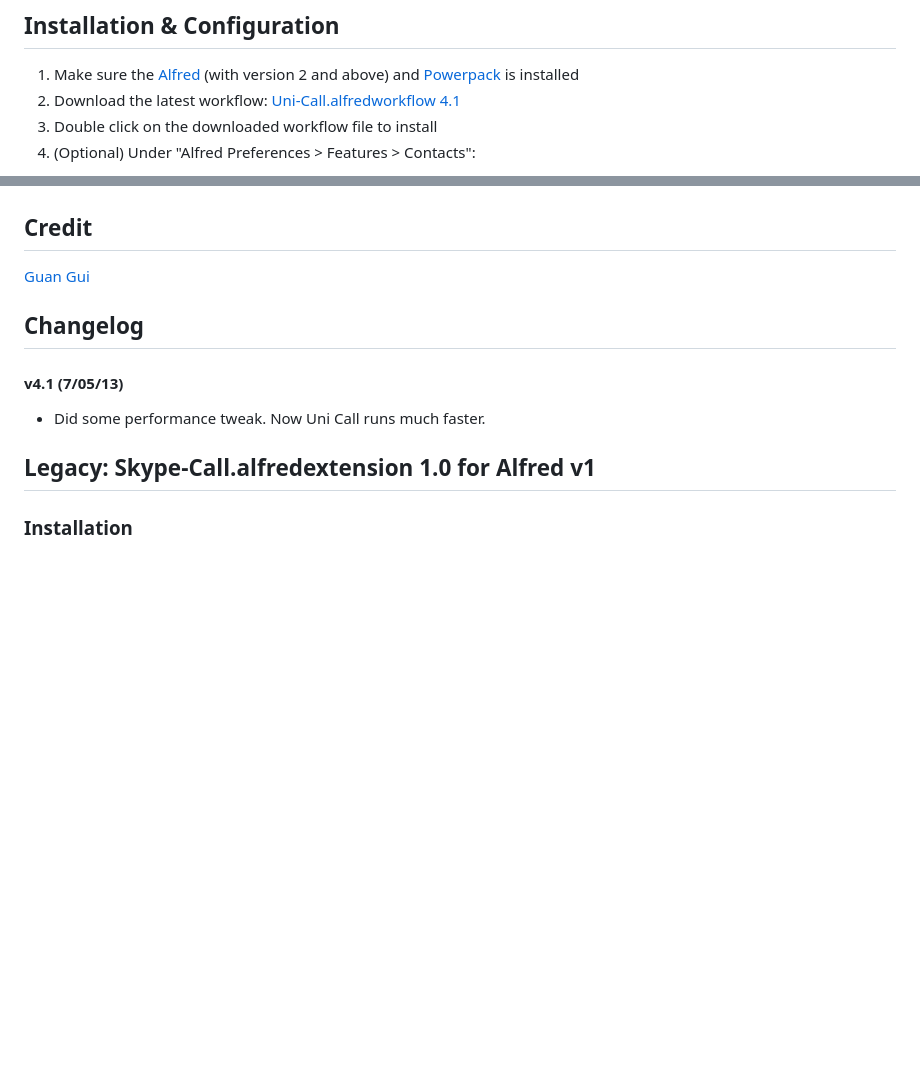
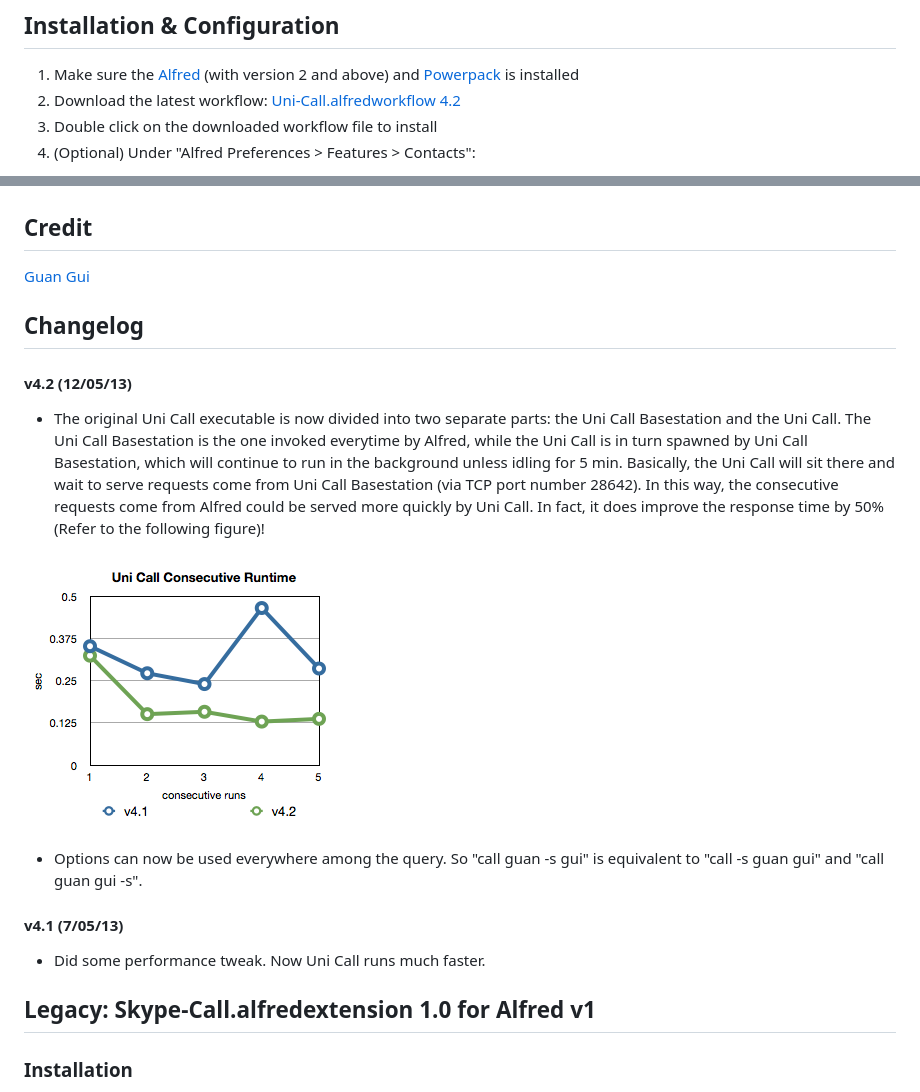
Before and after one commit to guiguan/Uni-Call, a Markdown page: README.md, 2 parts joined by grey strips. Rendered like a GitHub page; pictures changed too: Uni-Call-42-Performance.png (added); blank space fills up the shorter version.

Commit message:
Upgraded to v4.2

```diff
--- a/README.md
+++ b/README.md
@@ -109,7 +109,7 @@ Installation & Configuration
 ----------------
 
 1. Make sure the [Alfred](http://www.alfredapp.com) (with version 2 and above) and [Powerpack](http://www.alfredapp.com/powerpack) is installed
-2. Download the latest workflow: [Uni-Call.alfredworkflow 4.1](http://www.guiguan.net/downloads/Uni-Call.alfredworkflow)
+2. Download the latest workflow: [Uni-Call.alfredworkflow 4.2](http://www.guiguan.net/downloads/Uni-Call.alfredworkflow)
 3. Double click on the downloaded workflow file to install
 4. (Optional) Under "Alfred Preferences > Features > Contacts":
 
@@ -138,6 +138,13 @@ Credit
 
 Changelog
 ----------------
+#### v4.2 (12/05/13)
+* The original Uni Call executable is now divided into two separate parts: the Uni Call Basestation and the Uni Call. The Uni Call Basestation is the one invoked everytime by Alfred, while the Uni Call is in turn spawned by Uni Call Basestation, which will continue to run in the background unless idling for 5 min. Basically, the Uni Call will sit there and wait to serve requests come from Uni Call Basestation (via TCP port number 28642). In this way, the consecutive requests come from Alfred could be served more quickly by Uni Call. In fact, it does improve the response time by 50% (Refer to the following figure)!
+
+![Uni Call v4.2 Performance](https://github.com/guiguan/Uni-Call/raw/master/Uni-Call-42-Performance.png)
+
+* Options can now be used everywhere among the query. So "call guan -s gui" is equivalent to "call -s guan gui" and "call guan gui -s".
+
 #### v4.1 (7/05/13)
 * Did some performance tweak. Now Uni Call runs much faster.
 
```
Also changed, not shown: 17 other files.
